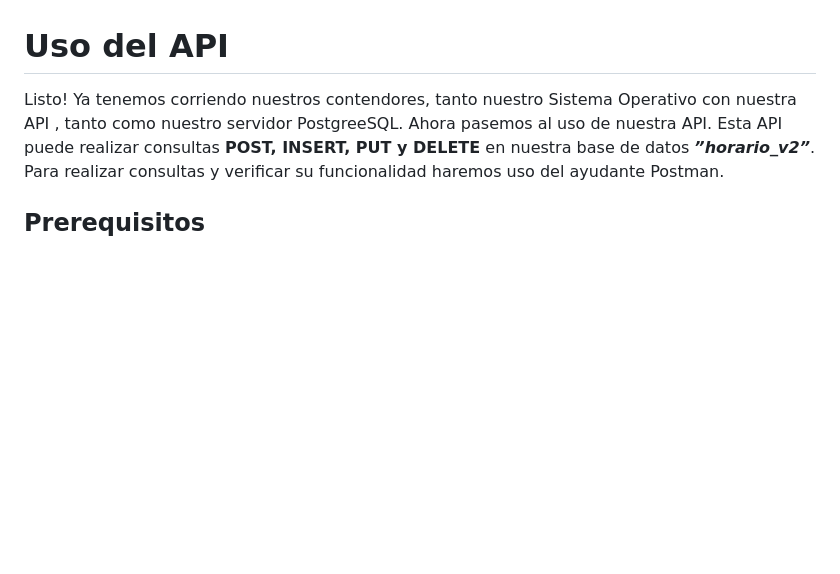
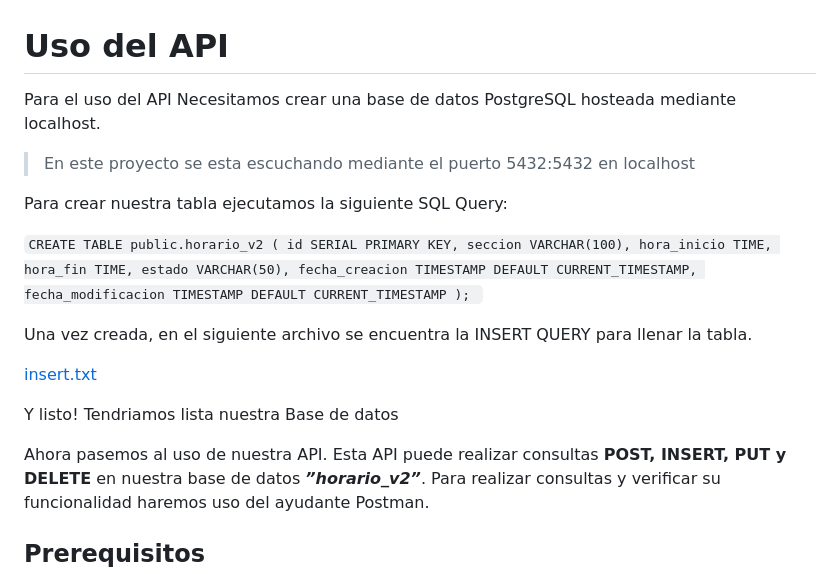
Before and after one commit to alekesadillas/horarios_api, a Markdown page: README.md, the part around the change. Rendered like a GitHub page; blank space fills up the shorter version.

```diff
--- a/README.md
+++ b/README.md
@@ -1,6 +1,30 @@
 # Uso del API
 
-Listo! Ya tenemos corriendo nuestros contendores, tanto nuestro Sistema Operativo con nuestra API , tanto como nuestro servidor PostgreeSQL.
+
+Para el uso del API Necesitamos crear una base de datos PostgreSQL hosteada mediante localhost.
+
+>  En este proyecto se esta escuchando mediante el puerto 5432:5432 en localhost
+
+
+Para crear nuestra tabla ejecutamos la siguiente SQL Query:
+
+`CREATE TABLE public.horario_v2 (
+    id SERIAL PRIMARY KEY,
+    seccion VARCHAR(100),
+    hora_inicio TIME,
+    hora_fin TIME,
+    estado VARCHAR(50),
+    fecha_creacion TIMESTAMP DEFAULT CURRENT_TIMESTAMP,
+    fecha_modificacion TIMESTAMP DEFAULT CURRENT_TIMESTAMP
+);
+`
+
+Una vez creada, en el siguiente archivo se encuentra la INSERT QUERY para llenar la tabla.
+
+[insert.txt](https://github.com/user-attachments/files/19805981/insert.txt)
+
+Y listo! Tendriamos lista nuestra Base de datos
+
 Ahora pasemos al uso de nuestra API.
 Esta API puede realizar consultas **POST, INSERT, PUT y DELETE** en nuestra base de datos _**”horario_v2”**_.  Para realizar consultas y verificar su funcionalidad haremos uso del ayudante Postman.
 
```
